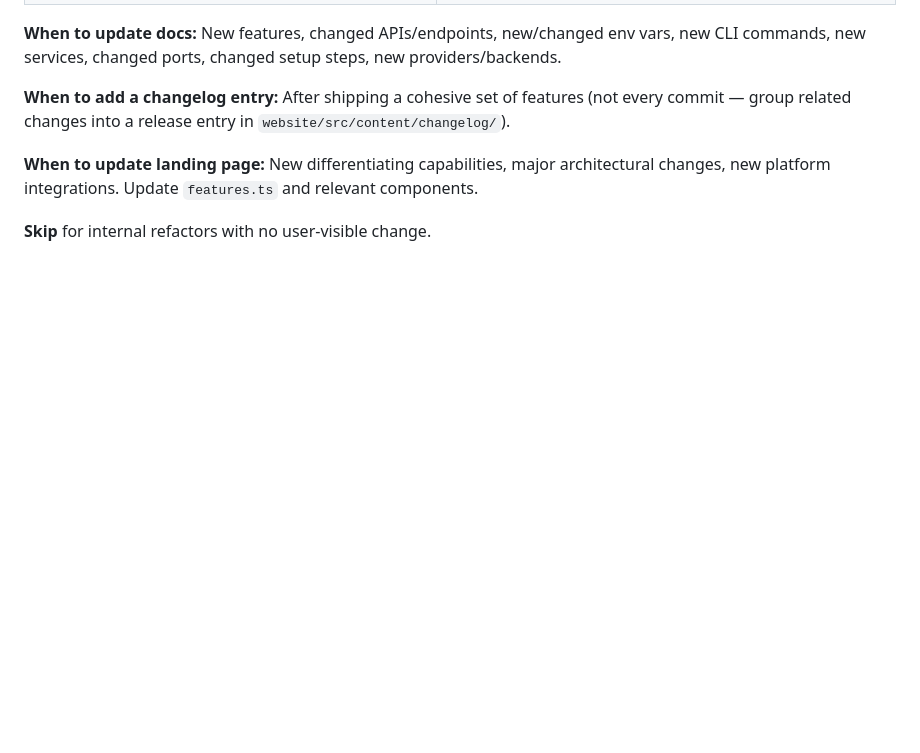
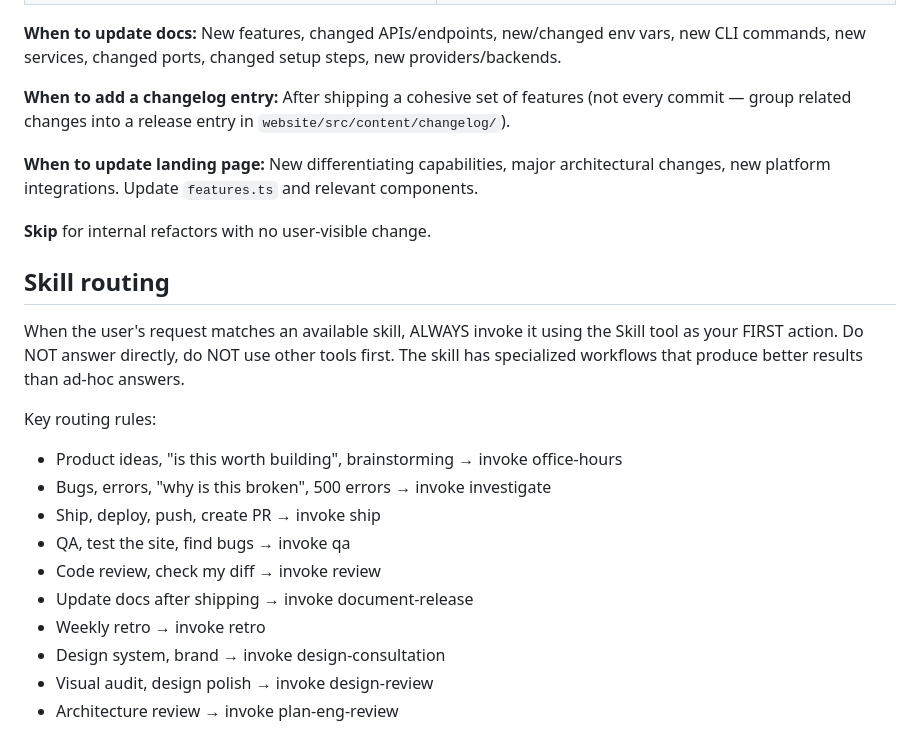
Before and after one commit to arialabs/nova, a Markdown page: CLAUDE.md, the part around the change. Rendered like a GitHub page; blank space fills up the shorter version.

Commit message:
chore: add gstack skill routing rules to CLAUDE.md

```diff
--- a/CLAUDE.md
+++ b/CLAUDE.md
@@ -233,3 +233,21 @@ Nova's website lives at `website/` (Astro/Starlight, arialabs.ai). The site serv
 **When to update landing page:** New differentiating capabilities, major architectural changes, new platform integrations. Update `features.ts` and relevant components.
 
 **Skip** for internal refactors with no user-visible change.
+
+## Skill routing
+
+When the user's request matches an available skill, ALWAYS invoke it using the Skill
+tool as your FIRST action. Do NOT answer directly, do NOT use other tools first.
+The skill has specialized workflows that produce better results than ad-hoc answers.
+
+Key routing rules:
+- Product ideas, "is this worth building", brainstorming → invoke office-hours
+- Bugs, errors, "why is this broken", 500 errors → invoke investigate
+- Ship, deploy, push, create PR → invoke ship
+- QA, test the site, find bugs → invoke qa
+- Code review, check my diff → invoke review
+- Update docs after shipping → invoke document-release
+- Weekly retro → invoke retro
+- Design system, brand → invoke design-consultation
+- Visual audit, design polish → invoke design-review
+- Architecture review → invoke plan-eng-review
```
